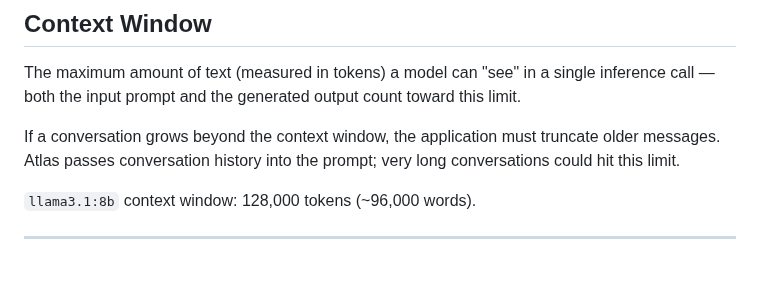
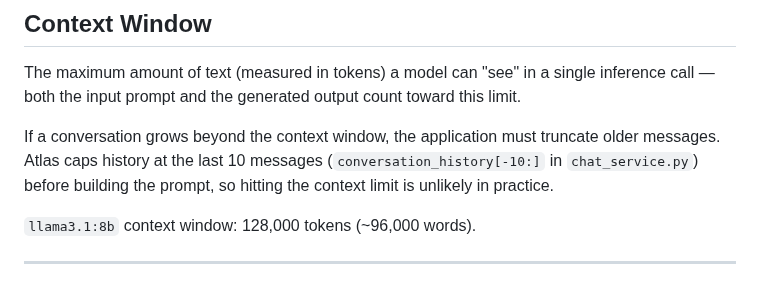
Before and after one commit to manikandarajzma/netbrain, a Markdown page: Documentation/General/AI-primer.md, the part around the change. GitHub-like rendering.

```diff
--- a/Documentation/General/AI-primer.md
+++ b/Documentation/General/AI-primer.md
@@ -175,7 +175,7 @@ Ollama uses GGUF quantized models. vLLM typically runs full or half precision (b
 
 The maximum amount of text (measured in tokens) a model can "see" in a single inference call — both the input prompt and the generated output count toward this limit.
 
-If a conversation grows beyond the context window, the application must truncate older messages. Atlas passes conversation history into the prompt; very long conversations could hit this limit.
+If a conversation grows beyond the context window, the application must truncate older messages. Atlas caps history at the last 10 messages (`conversation_history[-10:]` in `chat_service.py`) before building the prompt, so hitting the context limit is unlikely in practice.
 
 `llama3.1:8b` context window: 128,000 tokens (~96,000 words).
 
```
